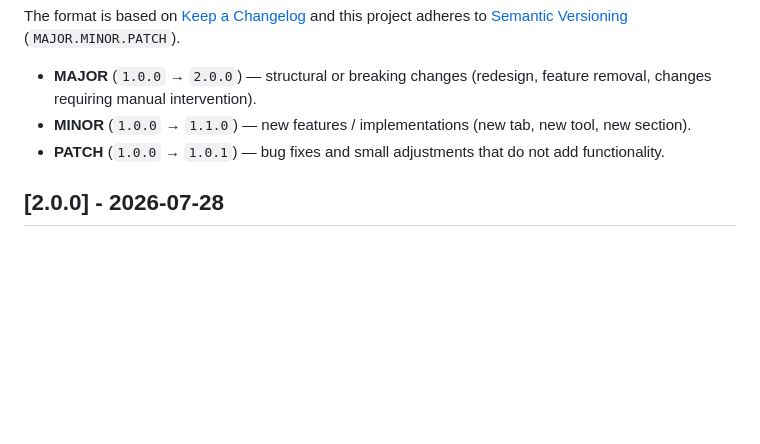
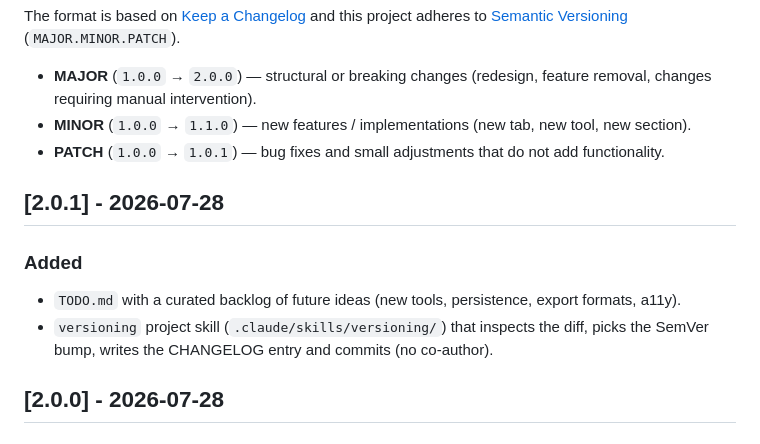
Before and after one commit to DIG-ID/design-reference, a Markdown page: CHANGELOG.md, the part around the change. GitHub-like rendering; blank space fills up the shorter version.

Commit message:
Add TODO.md backlog and versioning skill (v2.0.1)
Add a future-ideas backlog and a project skill that documents and
commits releases following the CHANGELOG/SemVer rules.

```diff
--- a/CHANGELOG.md
+++ b/CHANGELOG.md
@@ -8,6 +8,12 @@ and this project adheres to [Semantic Versioning](https://semver.org/) (`MAJOR.M
 - **MAJOR** (`1.0.0` → `2.0.0`) — structural or breaking changes (redesign, feature removal, changes requiring manual intervention).
 - **MINOR** (`1.0.0` → `1.1.0`) — new features / implementations (new tab, new tool, new section).
 - **PATCH** (`1.0.0` → `1.0.1`) — bug fixes and small adjustments that do not add functionality.
+
+## [2.0.1] - 2026-07-28
+
+### Added
+- `TODO.md` with a curated backlog of future ideas (new tools, persistence, export formats, a11y).
+- `versioning` project skill (`.claude/skills/versioning/`) that inspects the diff, picks the SemVer bump, writes the CHANGELOG entry and commits (no co-author).
 
 ## [2.0.0] - 2026-07-28
 
```
Also changed, not shown: TODO.md (added, +27 -0 lines), 1 other file.
